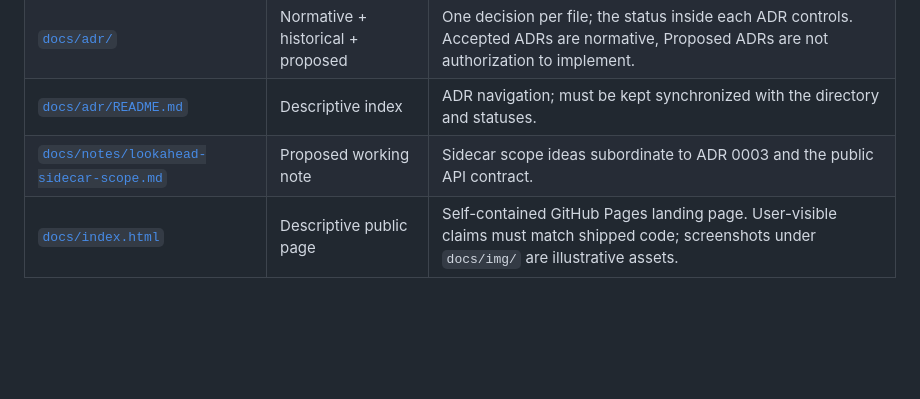
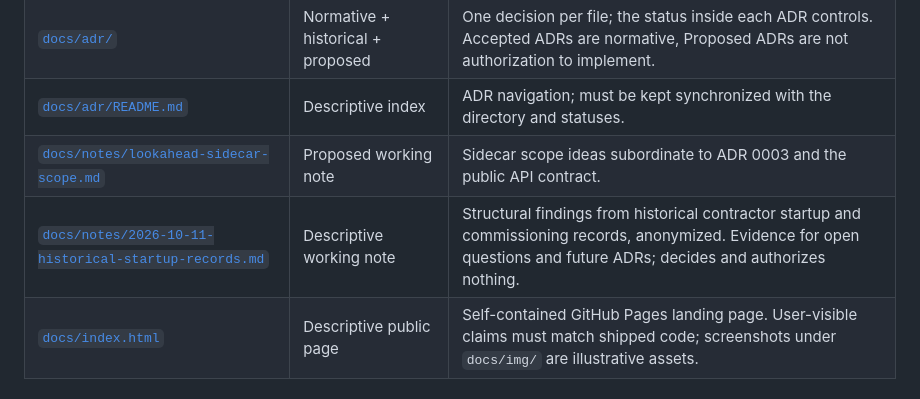
Before and after one commit to levelbookdev/loopcheck, a Markdown page: docs/documentation-index.md, the part around the change. Drawn GitHub-style; blank space fills up the shorter version.

Commit message:
docs: note historical startup records as a validation source

```diff
--- a/docs/documentation-index.md
+++ b/docs/documentation-index.md
@@ -29,6 +29,7 @@ the document's role, not whether every sentence is current.
 | [`docs/adr/`](adr/) | Normative + historical + proposed | One decision per file; the status inside each ADR controls. Accepted ADRs are normative, Proposed ADRs are not authorization to implement. |
 | [`docs/adr/README.md`](adr/README.md) | Descriptive index | ADR navigation; must be kept synchronized with the directory and statuses. |
 | [`docs/notes/lookahead-sidecar-scope.md`](notes/lookahead-sidecar-scope.md) | Proposed working note | Sidecar scope ideas subordinate to ADR 0003 and the public API contract. |
+| [`docs/notes/2026-10-11-historical-startup-records.md`](notes/2026-10-11-historical-startup-records.md) | Descriptive working note | Structural findings from historical contractor startup and commissioning records, anonymized. Evidence for open questions and future ADRs; decides and authorizes nothing. |
 | [`docs/index.html`](index.html) | Descriptive public page | Self-contained GitHub Pages landing page. User-visible claims must match shipped code; screenshots under `docs/img/` are illustrative assets. |
 
 ## Evidence precedence
```
Also changed, not shown: docs/notes/2026-10-11-historical-startup-records.md (added, +160 -0 lines).
